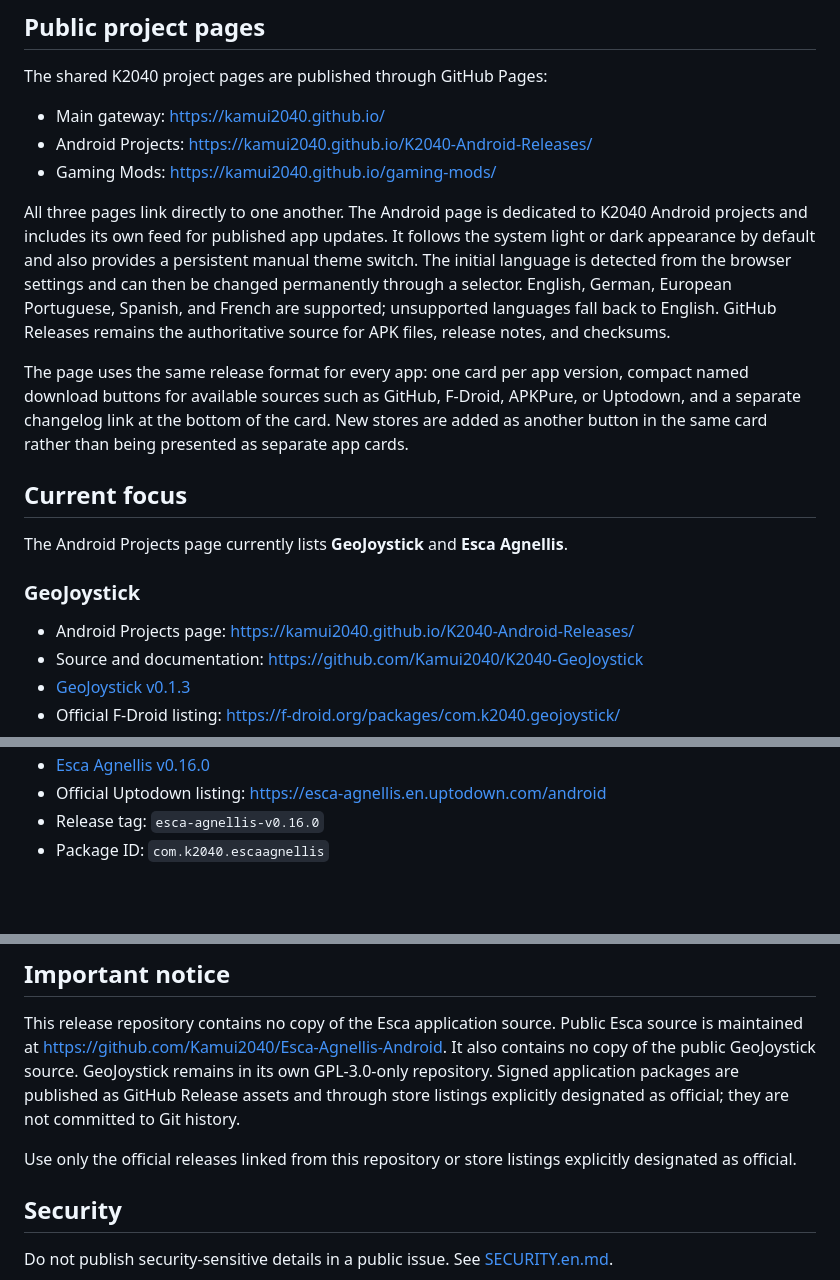
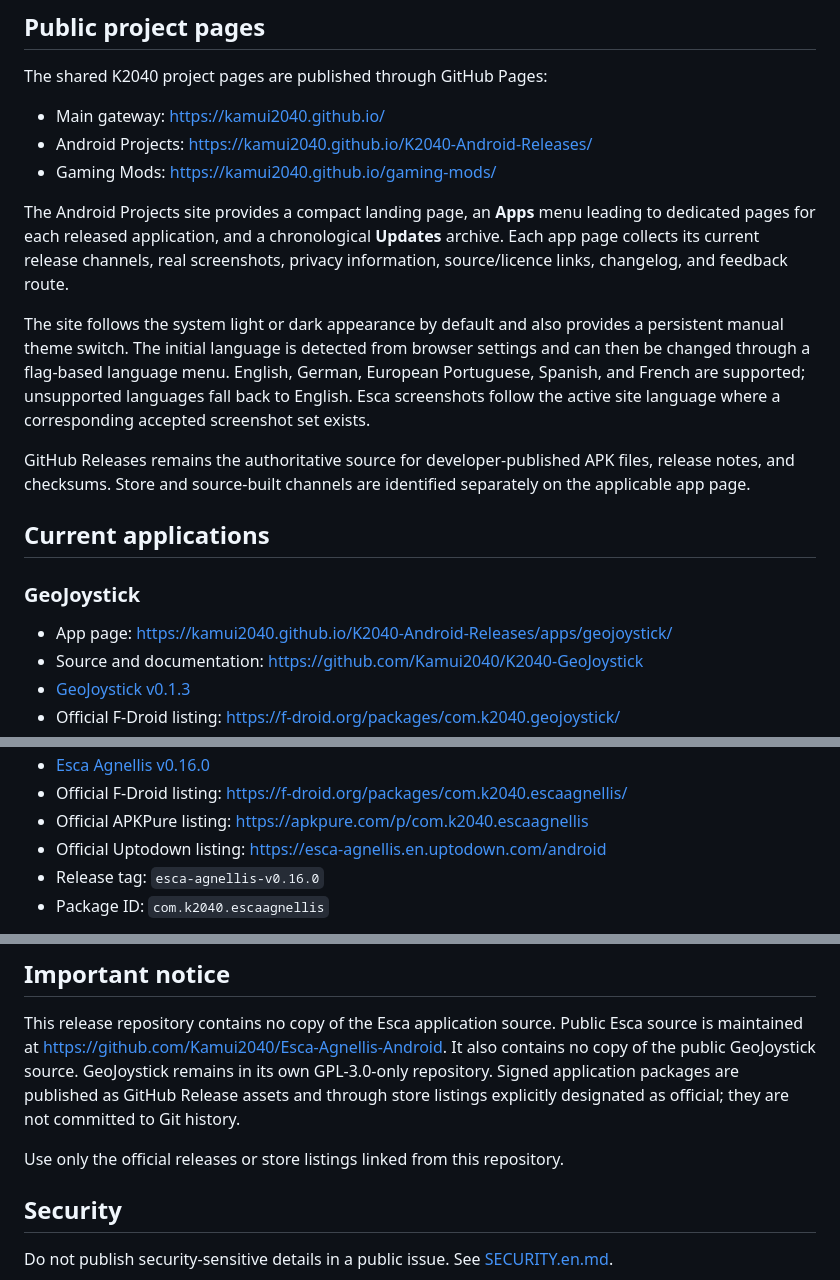
Before and after one commit to Kamui2040/K2040-Android-Releases, a Markdown page: README.en.md, 3 parts joined by grey strips. GitHub-like rendering; blank space fills up the shorter version.

Commit message:
Document redesigned Android Projects site

```diff
--- a/README.en.md
+++ b/README.en.md
@@ -20,17 +20,17 @@ The shared K2040 project pages are published through GitHub Pages:
 - Android Projects: <https://kamui2040.github.io/K2040-Android-Releases/>
 - Gaming Mods: <https://kamui2040.github.io/gaming-mods/>
 
-All three pages link directly to one another. The Android page is dedicated to K2040 Android projects and includes its own feed for published app updates. It follows the system light or dark appearance by default and also provides a persistent manual theme switch. The initial language is detected from the browser settings and can then be changed permanently through a selector. English, German, European Portuguese, Spanish, and French are supported; unsupported languages fall back to English. GitHub Releases remains the authoritative source for APK files, release notes, and checksums.
+The Android Projects site provides a compact landing page, an **Apps** menu leading to dedicated pages for each released application, and a chronological **Updates** archive. Each app page collects its current release channels, real screenshots, privacy information, source/licence links, changelog, and feedback route.
 
-The page uses the same release format for every app: one card per app version, compact named download buttons for available sources such as GitHub, F-Droid, APKPure, or Uptodown, and a separate changelog link at the bottom of the card. New stores are added as another button in the same card rather than being presented as separate app cards.
+The site follows the system light or dark appearance by default and also provides a persistent manual theme switch. The initial language is detected from browser settings and can then be changed through a flag-based language menu. English, German, European Portuguese, Spanish, and French are supported; unsupported languages fall back to English. Esca screenshots follow the active site language where a corresponding accepted screenshot set exists.
 
-## Current focus
+GitHub Releases remains the authoritative source for developer-published APK files, release notes, and checksums. Store and source-built channels are identified separately on the applicable app page.
 
-The Android Projects page currently lists **GeoJoystick** and **Esca Agnellis**.
+## Current applications
 
 ### GeoJoystick
 
-- Android Projects page: <https://kamui2040.github.io/K2040-Android-Releases/>
+- App page: <https://kamui2040.github.io/K2040-Android-Releases/apps/geojoystick/>
 - Source and documentation: <https://github.com/Kamui2040/K2040-GeoJoystick>
 - [GeoJoystick v0.1.3](https://github.com/Kamui2040/K2040-GeoJoystick/releases/tag/v0.1.3)
 - Official F-Droid listing: <https://f-droid.org/packages/com.k2040.geojoystick/>
@@ -43,4 +44,6 @@ The Android Projects page currently lists **GeoJoystick** and **Esca Agnellis**.
 - [Esca Agnellis v0.16.0](../../releases/tag/esca-agnellis-v0.16.0)
+- Official F-Droid listing: <https://f-droid.org/packages/com.k2040.escaagnellis/>
+- Official APKPure listing: <https://apkpure.com/p/com.k2040.escaagnellis>
 - Official Uptodown listing: <https://esca-agnellis.en.uptodown.com/android>
 - Release tag: `esca-agnellis-v0.16.0`
 - Package ID: `com.k2040.escaagnellis`
@@ -51,7 +54,7 @@ Each app retains its own documentation, licence, privacy statement, signing iden
 
 This release repository contains no copy of the Esca application source. Public Esca source is maintained at https://github.com/Kamui2040/Esca-Agnellis-Android. It also contains no copy of the public GeoJoystick source. GeoJoystick remains in its own GPL-3.0-only repository. Signed application packages are published as GitHub Release assets and through store listings explicitly designated as official; they are not committed to Git history.
 
-Use only the official releases linked from this repository or store listings explicitly designated as official.
+Use only the official releases or store listings linked from this repository.
 
 ## Security
 
```
Also changed, not shown: other parts of README.en.md (+2 -1 lines).
